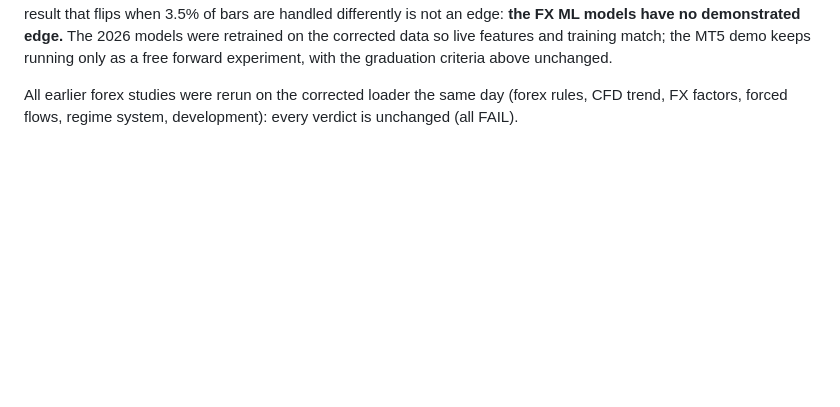
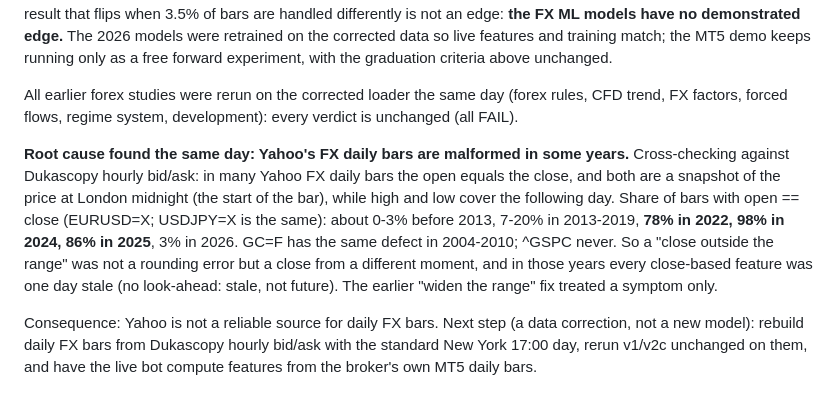
Before and after one commit to miraziz-Developer/forex-ai-analyst, a Markdown page: docs/ML_STUDY.md, the part around the change. Rendered like a GitHub page; blank space fills up the shorter version.

Commit message:
Document Yahoo FX daily defect: open == close snapshot in many bars (78-98% in 2022-2025)

```diff
--- a/docs/ML_STUDY.md
+++ b/docs/ML_STUDY.md
@@ -121,3 +121,19 @@ experiment, with the graduation criteria above unchanged.
 All earlier forex studies were rerun on the corrected loader the same day
 (forex rules, CFD trend, FX factors, forced flows, regime system, development):
 every verdict is unchanged (all FAIL).
+
+**Root cause found the same day: Yahoo's FX daily bars are malformed in some
+years.** Cross-checking against Dukascopy hourly bid/ask: in many Yahoo FX daily
+bars the open equals the close, and both are a snapshot of the price at London
+midnight (the start of the bar), while high and low cover the following day.
+Share of bars with open == close (EURUSD=X; USDJPY=X is the same): about 0-3%
+before 2013, 7-20% in 2013-2019, **78% in 2022, 98% in 2024, 86% in 2025**, 3% in
+2026. GC=F has the same defect in 2004-2010; ^GSPC never. So a "close outside
+the range" was not a rounding error but a close from a different moment, and in
+those years every close-based feature was one day stale (no look-ahead: stale,
+not future). The earlier "widen the range" fix treated a symptom only.
+
+Consequence: Yahoo is not a reliable source for daily FX bars. Next step (a
+data correction, not a new model): rebuild daily FX bars from Dukascopy hourly
+bid/ask with the standard New York 17:00 day, rerun v1/v2c unchanged on them, and
+have the live bot compute features from the broker's own MT5 daily bars.
```
